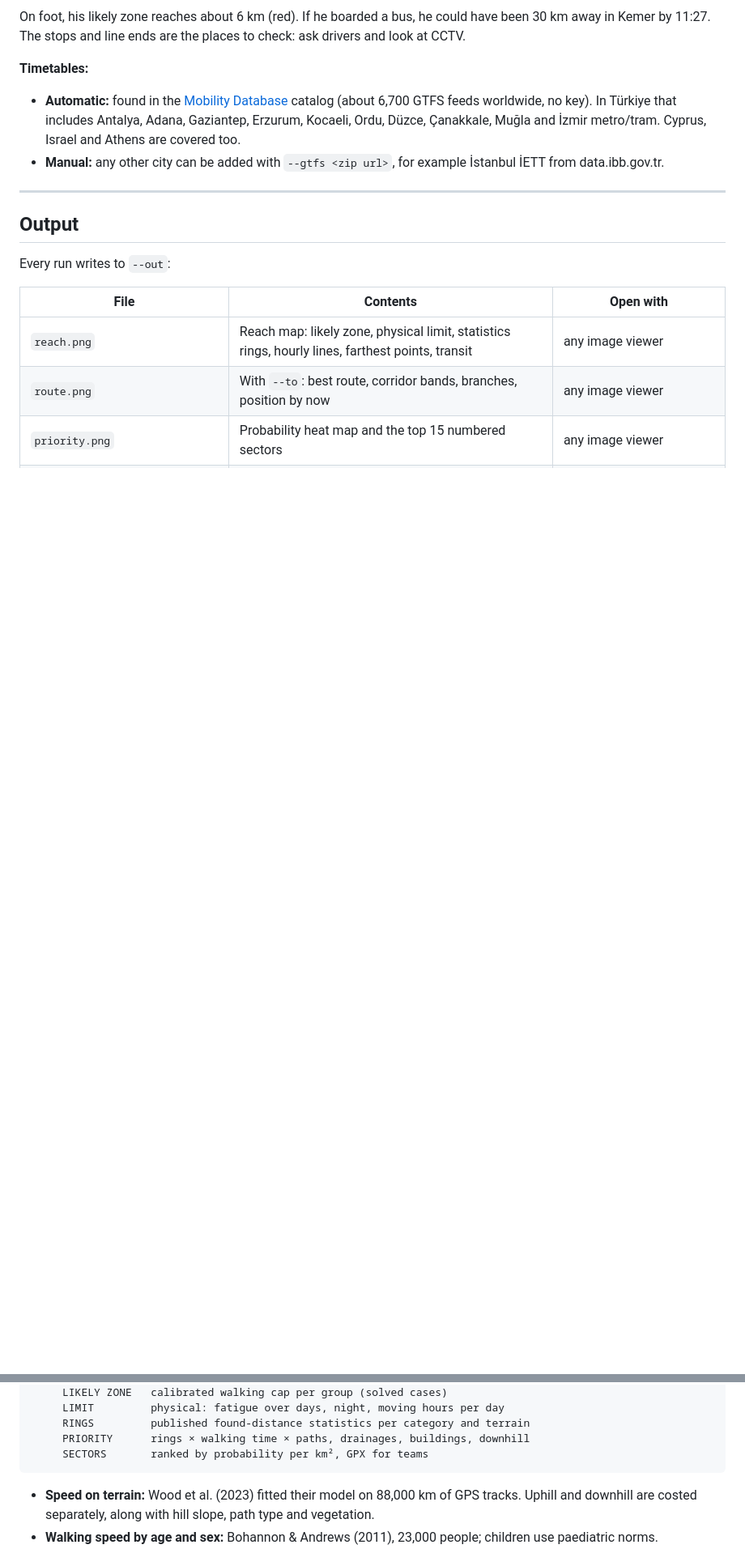
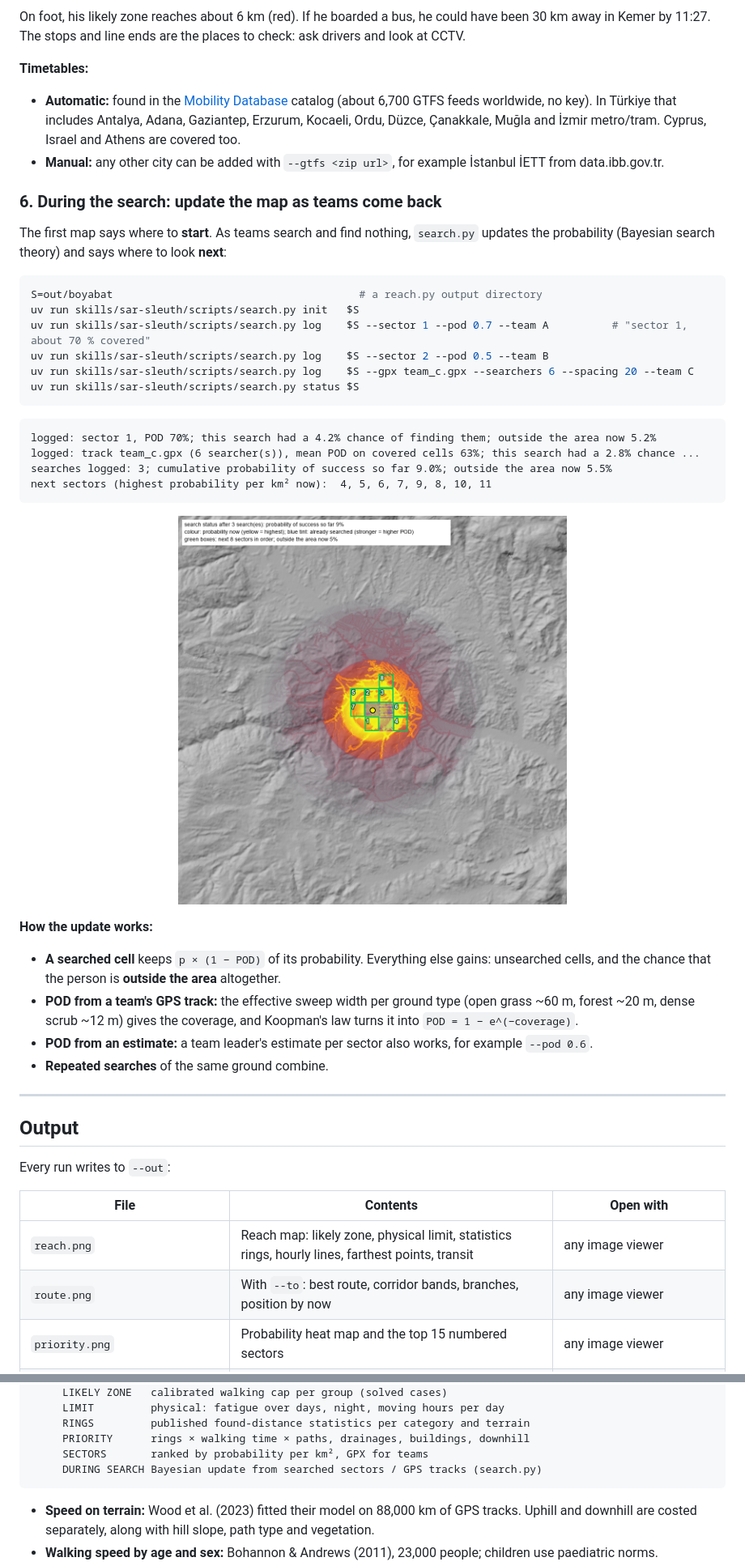
Before and after one commit to mstkyvz/sar-sleuth, a Markdown page: README.md, 2 parts joined by grey strips. Shown at 81% size. Drawn GitHub-style; pictures changed too: docs/img/search_status.png (added); blank space fills up the shorter version.

Commit message:
Search management (search.py): Bayesian update from searched sectors or GPS tracks, sweep widths by ground type, next sectors, probability of success

````diff
--- a/README.md
+++ b/README.md
@@ -163,6 +163,34 @@ On foot, his likely zone reaches about 6 km (red). If he boarded a bus, he could
 - **Automatic:** found in the [Mobility Database](https://mobilitydatabase.org) catalog (about 6,700 GTFS feeds worldwide, no key). In Türkiye that includes Antalya, Adana, Gaziantep, Erzurum, Kocaeli, Ordu, Düzce, Çanakkale, Muğla and İzmir metro/tram. Cyprus, Israel and Athens are covered too.
 - **Manual:** any other city can be added with `--gtfs <zip url>`, for example İstanbul İETT from data.ibb.gov.tr.
 
+### 6. During the search: update the map as teams come back
+
+The first map says where to **start**. As teams search and find nothing, `search.py` updates the probability (Bayesian search theory) and says where to look **next**:
+
+```bash
+S=out/boyabat                                       # a reach.py output directory
+uv run skills/sar-sleuth/scripts/search.py init   $S
+uv run skills/sar-sleuth/scripts/search.py log    $S --sector 1 --pod 0.7 --team A          # "sector 1, about 70 % covered"
+uv run skills/sar-sleuth/scripts/search.py log    $S --sector 2 --pod 0.5 --team B
+uv run skills/sar-sleuth/scripts/search.py log    $S --gpx team_c.gpx --searchers 6 --spacing 20 --team C
+uv run skills/sar-sleuth/scripts/search.py status $S
+```
+
+```
+logged: sector 1, POD 70%; this search had a 4.2% chance of finding them; outside the area now 5.2%
+logged: track team_c.gpx (6 searcher(s)), mean POD on covered cells 63%; this search had a 2.8% chance ...
+searches logged: 3; cumulative probability of success so far 9.0%; outside the area now 5.5%
+next sectors (highest probability per km² now):  4, 5, 6, 7, 9, 8, 10, 11
+```
+
+<p align="center"><img src="docs/img/search_status.png" width="480" alt="Search status: searched areas tinted blue, next sectors in green"></p>
+
+**How the update works:**
+- **A searched cell** keeps `p × (1 − POD)` of its probability. Everything else gains: unsearched cells, and the chance that the person is **outside the area** altogether.
+- **POD from a team's GPS track:** the effective sweep width per ground type (open grass ~60 m, forest ~20 m, dense scrub ~12 m) gives the coverage, and Koopman's law turns it into `POD = 1 − e^(−coverage)`.
+- **POD from an estimate:** a team leader's estimate per sector also works, for example `--pod 0.6`.
+- **Repeated searches** of the same ground combine.
+
 ---
 
 ## Output
@@ -209,6 +238,7 @@ The agent's answer is short. It gives the likely distance and area, the statisti
      RINGS         published found-distance statistics per category and terrain
      PRIORITY      rings × walking time × paths, drainages, buildings, downhill
      SECTORS       ranked by probability per km², GPX for teams
+     DURING SEARCH Bayesian update from searched sectors / GPS tracks (search.py)
 ```
 
 - **Speed on terrain:** Wood et al. (2023) fitted their model on 88,000 km of GPS tracks. Uphill and downhill are costed separately, along with hill slope, path type and vegetation.
````
Also changed, not shown: other parts of README.md (+2 -0 lines), skills/sar-sleuth/SKILL.md (+2 -0 lines), 3 other files.
